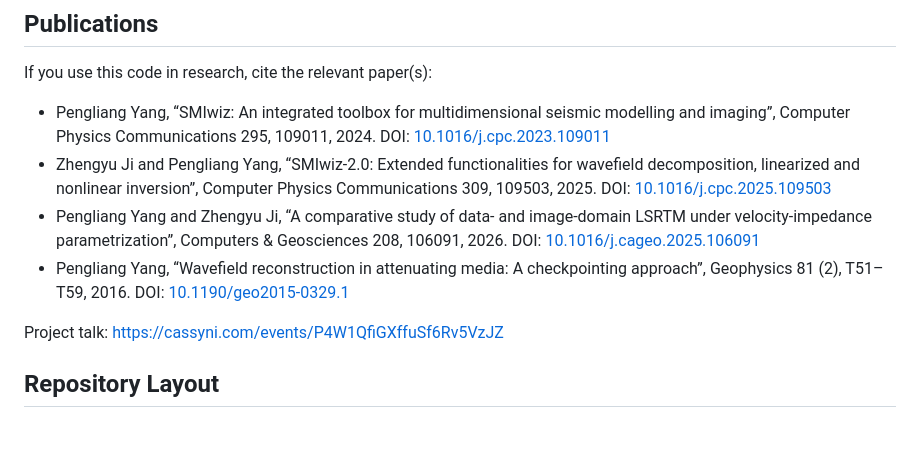
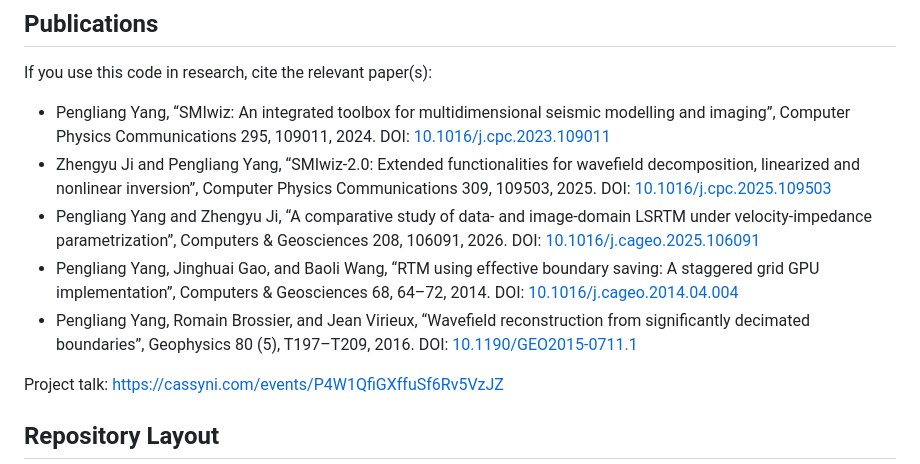
Before and after one commit to yangpl/SMIwiz, a Markdown page: README.md, the part around the change. Drawn GitHub-style; blank space fills up the shorter version.

Commit message:
add it back

```diff
--- a/README.md
+++ b/README.md
@@ -27,7 +27,8 @@ If you use this code in research, cite the relevant paper(s):
 - Pengliang Yang, “SMIwiz: An integrated toolbox for multidimensional seismic modelling and imaging”, Computer Physics Communications 295, 109011, 2024. DOI: [10.1016/j.cpc.2023.109011](https://doi.org/10.1016/j.cpc.2023.109011)
 - Zhengyu Ji and Pengliang Yang, “SMIwiz-2.0: Extended functionalities for wavefield decomposition, linearized and nonlinear inversion”, Computer Physics Communications 309, 109503, 2025. DOI: [10.1016/j.cpc.2025.109503](https://doi.org/10.1016/j.cpc.2025.109503)
 - Pengliang Yang and Zhengyu Ji, “A comparative study of data- and image-domain LSRTM under velocity-impedance parametrization”, Computers & Geosciences 208, 106091, 2026. DOI: [10.1016/j.cageo.2025.106091](https://doi.org/10.1016/j.cageo.2025.106091)
-- Pengliang Yang, “Wavefield reconstruction in attenuating media: A checkpointing approach”, Geophysics 81 (2), T51–T59, 2016. DOI: [10.1190/geo2015-0329.1](https://doi.org/10.1190/geo2015-0329.1)
+- Pengliang Yang, Jinghuai Gao, and Baoli Wang, “RTM using effective boundary saving: A staggered grid GPU implementation”, Computers & Geosciences 68, 64–72, 2014. DOI: [10.1016/j.cageo.2014.04.004](https://doi.org/10.1016/j.cageo.2014.04.004)
+- Pengliang Yang, Romain Brossier, and Jean Virieux, “Wavefield reconstruction from significantly decimated boundaries”, Geophysics 80 (5), T197–T209, 2016. DOI: [10.1190/GEO2015-0711.1](https://doi.org/10.1190/GEO2015-0711.1)
 
 Project talk: <https://cassyni.com/events/P4W1QfiGXffuSf6Rv5VzJZ>
 
```
